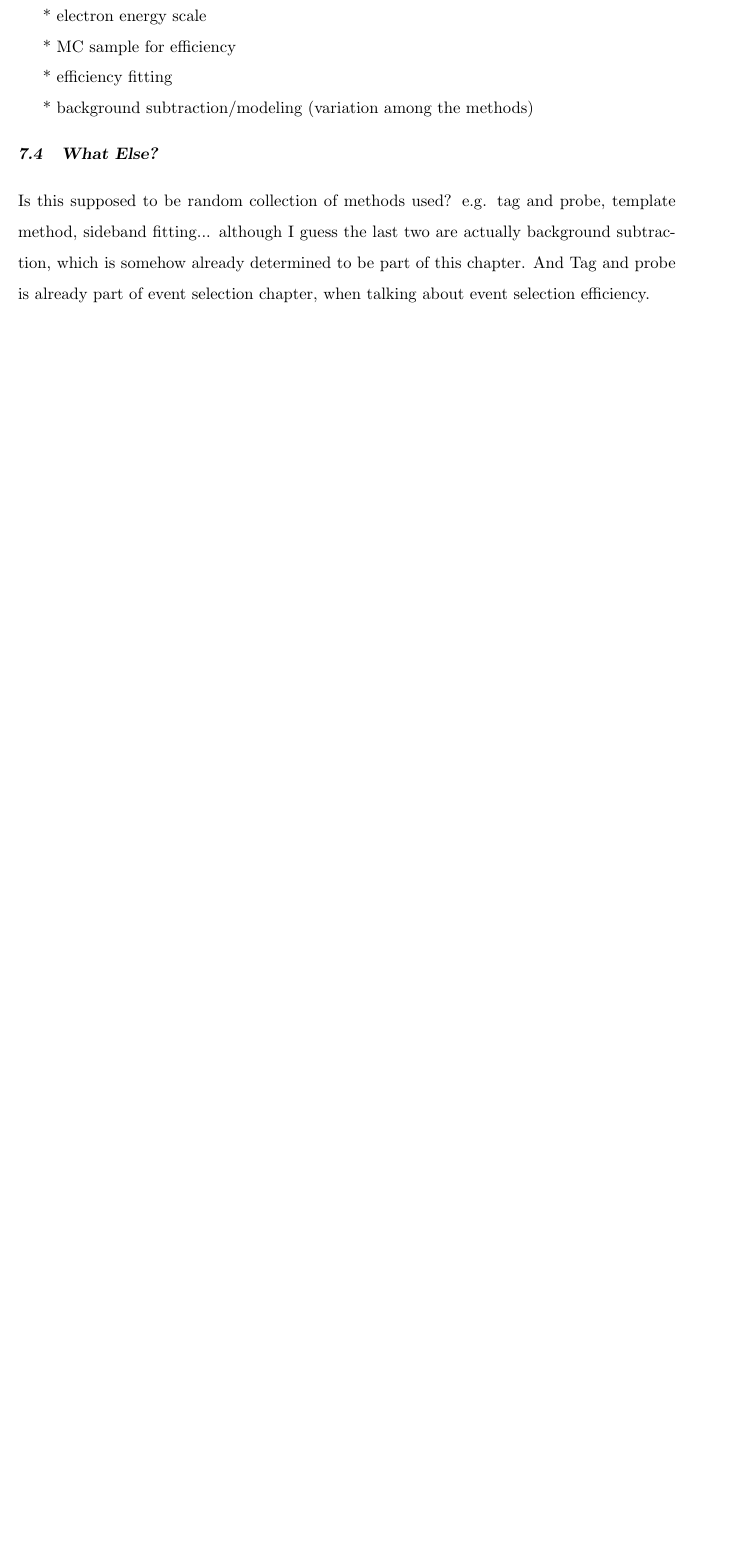
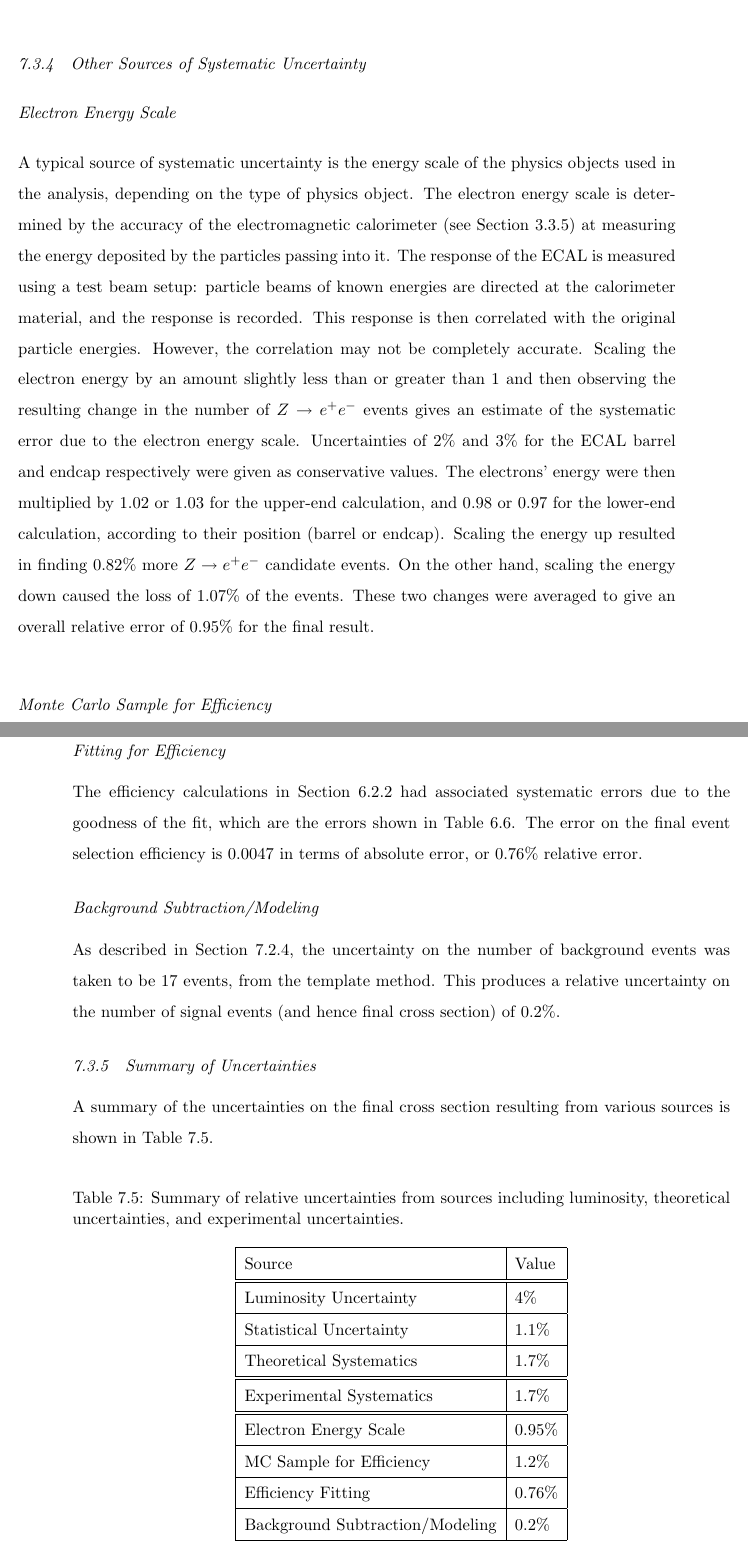
Before and after one commit to jll911/UserCode, a LaTeX thesis (Thesis/Leonard-Thesis.tex, which reads Thesis/analysisMethod.tex): part of page 74 of 81 before the commit and two parts of pages 74 and 75 of 82 after it, the two joined at a grey line, cut at the place of the change, the shorter picture padded with empty space. The pictures show the PDF file Thesis/Leonard-Thesis.pdf that the author committed with the source.

Commit message:
More syst stuff in anMeth

```diff
--- a/Thesis/analysisMethod.tex
+++ b/Thesis/analysisMethod.tex
@@ -934,21 +951,136 @@ OR, make a separate little section to explain the statistical stuff
+\label{anMeth:SystsTheory}
 
    * theory systs (HOW TO REFERENCE??  Just reference VBTF paper, I guess...?)
 
-my stuff:
+\subsection{Other Sources of Systematic Uncertainty}
+\label{anMeth:SystsOther}
 
-   * electron energy scale
+%my stuff:
+
+\subsubsection{Electron Energy Scale}
+\label{anMeth:SystsOtherEleEScale}
+
+%   * electron energy scale
+
+A typical source of systematic uncertainty
+is the energy scale of the physics objects
+used in the analysis,
+depending on the type of physics object.
+The electron energy scale is determined
+by the accuracy of the electromagnetic
+calorimeter (see Section~\ref{exp:ECAL})
+at measuring the energy
+deposited by the particles passing into it.
+The response of the ECAL is measured
+using a test beam setup:
+particle beams of known energies are
+directed at the calorimeter material,
+and the response is recorded.
+This response is then correlated with the
+original particle energies.
+% ADD SOMETHING ABOUT THAT TO EXPERIMENT CHAPTER???
+% SOME REFERENCE TO TEST BEAM TESTS?
+However, the correlation may not be completely
+accurate.
+Scaling the electron energy by an amount
+slightly less than or greater than 1
+and then observing the resulting change
+in the number of \Zee events
+gives an estimate of the systematic error
+due to the electron energy scale.
+Uncertainties of 2\% and 3\% % do I need a reference?  not public,
+%it was on HN:
+% https://hypernews.cern.ch/HyperNews/CMS/get/egamma/911/1/1/1.html
+% https://hypernews.cern.ch/HyperNews/CMS/get/egamma/911/1/1/2.html
+for the ECAL barrel and endcap respectively
+were given as conservative values.
+The electrons' energy were then multiplied
+by 1.02 or 1.03 for the upper-end calculation,
+and 0.98 or 0.97 for the lower-end calculation,
+according to their position (barrel or endcap).
+Scaling the energy up resulted in finding
+%67 more \Zee candidate events,
+%for a relative change of 0.82\%.
+%a relative change in number of candidate events
+%of +0.82\%.
+0.82\% more \Zee candidate events.
+On the other hand, scaling the energy down
+%caused the loss of 88 events,
+%for a relative difference of 1.07\%.
+caused the loss of 1.07\% of the events.
+These two changes were averaged
+to give an overall relative error
+of 0.95\% for the final result.
+
+\subsubsection{Monte Carlo Sample for Efficiency}
+\label{anMeth:SystsOtherMCEff}
 
    * MC sample for efficiency
 
-   * efficiency fitting
+\subsubsection{Fitting for Efficiency}
+\label{anMeth:SystsOtherFitEff}
 
-   * background subtraction/modeling (variation among the methods)
+%   * efficiency fitting
 
-\section{What Else?}
-\label{anMeth:WhatElse}
-Is this supposed to be random collection of methods used?
-e.g. tag and probe, template method, sideband fitting...
-although I guess the last two are actually background subtraction,
-which is somehow already determined to be part of this chapter.
-And Tag and probe is already part of event selection chapter,
-when talking about event selection efficiency.
+The efficiency calculations in Section~\ref{evSel:eff}
+had associated systematic errors due to the
+goodness of the fit,
+which are the errors shown in Table~\ref{TableEfficiencies}.
+The error on the final event selection
+efficiency is 0.0047 in terms of absolute error,
+or 0.76\% relative error.
+
+
+\subsubsection{Background Subtraction/Modeling}
+\label{anMeth:SystsOtherBGSub}
+
+%   * background subtraction/modeling (variation among the methods)
+
+As described in Section~\ref{anMeth:BGSubComp},
+the uncertainty on the number of background
+events was taken to be 17 events,
+from the template method.
+This produces a relative uncertainty
+on the number of signal events
+(and hence final cross section)
+of 0.2\%.
+
+\subsection{Summary of Uncertainties}
+\label{anMeth:SystsSummary}
+
+A summary of the uncertainties on the final
+cross section resulting from various sources
+is shown in Table~\ref{TableSystsSummary}.
+
+\begin{table}[htbp]
+  \begin{center}
+    \caption[Summary of uncertainties]{
+      Summary of relative uncertainties from sources
+      including luminosity, theoretical uncertainties,
+      and experimental uncertainties.
+    }
+    \label{TableSystsSummary}
+    \begin{tabular}[]{ | l | l | }
+      \hline
+      Source & Value  \\ \hline \hline
+      Luminosity Uncertainty & 4\% \\ \hline
+      Statistical Uncertainty & 1.1\% \\ \hline
+      Theoretical Systematics & 1.7\% \\ \hline \hline
+      Experimental Systematics & 1.7\% \\ \hline \hline
+      Electron Energy Scale & 0.95\% \\ \hline
+      MC Sample for Efficiency & 1.2\% \\ \hline
+      Efficiency Fitting & 0.76\% \\ \hline
+      Background Subtraction/Modeling & 0.2\% \\ \hline
+    \end{tabular}
+  \end{center}
+\end{table}
+
+
+%\section{What Else?}
+%\label{anMeth:WhatElse}
+%Is this supposed to be random collection of methods used?
+%e.g. tag and probe, template method, sideband fitting...
+%although I guess the last two are actually background subtraction,
+%which is somehow already determined to be part of this chapter.
+%And Tag and probe is already part of event selection chapter,
+%when talking about event selection efficiency.
```
Also changed, not shown: Thesis/Leonard-Thesis.pdf, Thesis/analysisMethod.tex (35 more changed lines).
